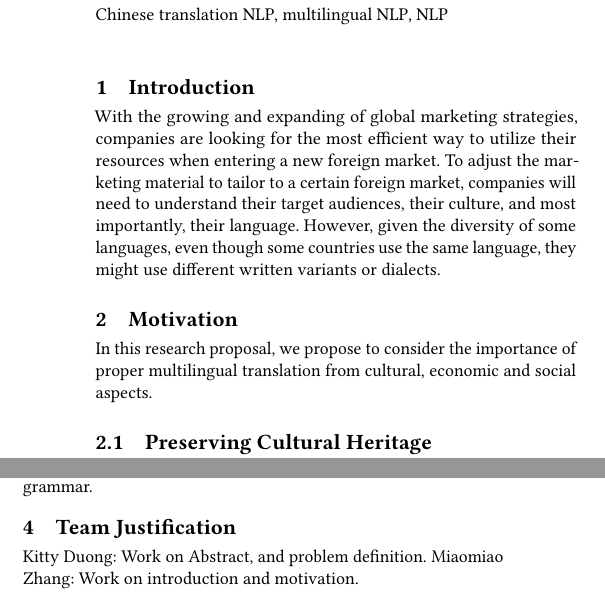
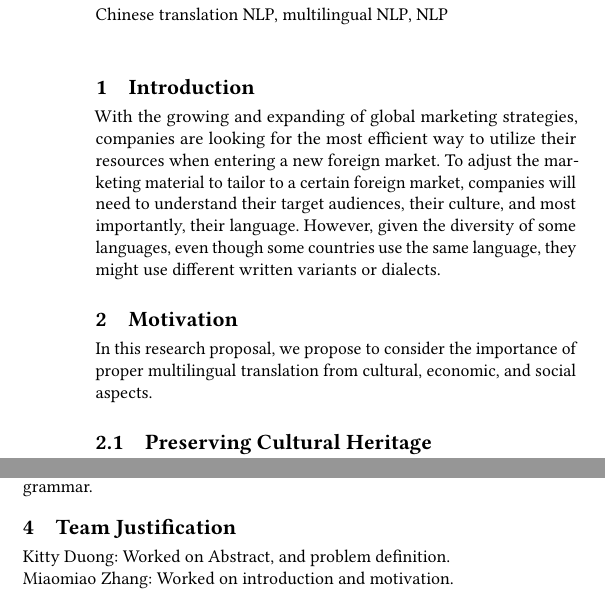
Before and after one commit to duongy18418/Multilingual-NLP, a LaTeX paper (Proposal/Proposal.tex): two parts of the columns of the page, joined at a grey line, cut so that both start at the same text. Compiled offline with pdfLaTeX.

Commit message:
Updates from Overleaf

```diff
--- a/Proposal/Proposal.tex
+++ b/Proposal/Proposal.tex
@@ -35,7 +35,7 @@ Besides English, Chinese is listed as one of the most spoken languages in the wo
 With the growing and expanding of global marketing strategies, companies are looking for the most efficient way to utilize their resources when entering a new foreign market. To adjust the marketing material to tailor to a certain foreign market, companies will need to understand their target audiences, their culture, and most importantly, their language. However, given the diversity of some languages, even though some countries use the same language, they might use different written variants or dialects.
 
 \section{Motivation}
-In this research proposal, we propose to consider the importance of proper multilingual translation from cultural, economic and social aspects.
+In this research proposal, we propose to consider the importance of proper multilingual translation from cultural, economic, and social aspects.
 
 \subsection{Preserving Cultural Heritage}
 Chinese dialects are integral to the rich tapestry of Chinese culture and history. Translating dialects helps preserve linguistic diversity, ensuring that cultural nuances, traditions, and unique expressions are passed down to future generations.
@@ -46,16 +46,13 @@ Dialects are often spoken in specific regions, creating barriers to communicatio
 \subsection{Meeting Specific Community Needs}
 Some communities predominantly use a specific dialect in their daily lives. Translating materials into these dialects addresses the unique needs and preferences of these communities, creating a more tailored and effective communication strategy.
 
-
 \subsection{Meeting Business and Commercial Needs}
 In regions where a specific dialect is prevalent, businesses can benefit from translating marketing materials, product information, and customer support into the local dialect. This approach enhances customer engagement and market penetration.
-
-
 
 \section{Problem Definition}
 Given a company based in the United States with a marketing strategy $\mathcal{M}$ for a product that has been successfully implemented in the US market, and a set of all written variants of the Chinese language $\mathcal{L}$. We present a global marketing strategy $g$, where $g \subset \mathcal{M}$, to implement for a set of countries $\mathcal{C}$ that use a variant of Chinese $v$, where $v \in \mathcal{L}$, as one of their languages. Our main objective is for a country $c \in \mathcal{C}$, to accurately determine $v$ to translate the content of $g$. For instance, Taiwan uses a variant of Chinese called Mandarin, we want to set the target language $v$ to Mandarin and translate $g$ using proper language structure and grammar.
 
 \section{Team Justification}
-Kitty Duong: Work on Abstract, and problem definition.
-Miaomiao Zhang: Work on introduction and motivation.
+Kitty Duong: Worked on Abstract, and problem definition.\\
+Miaomiao Zhang: Worked on introduction and motivation.
 \end{document}
```
